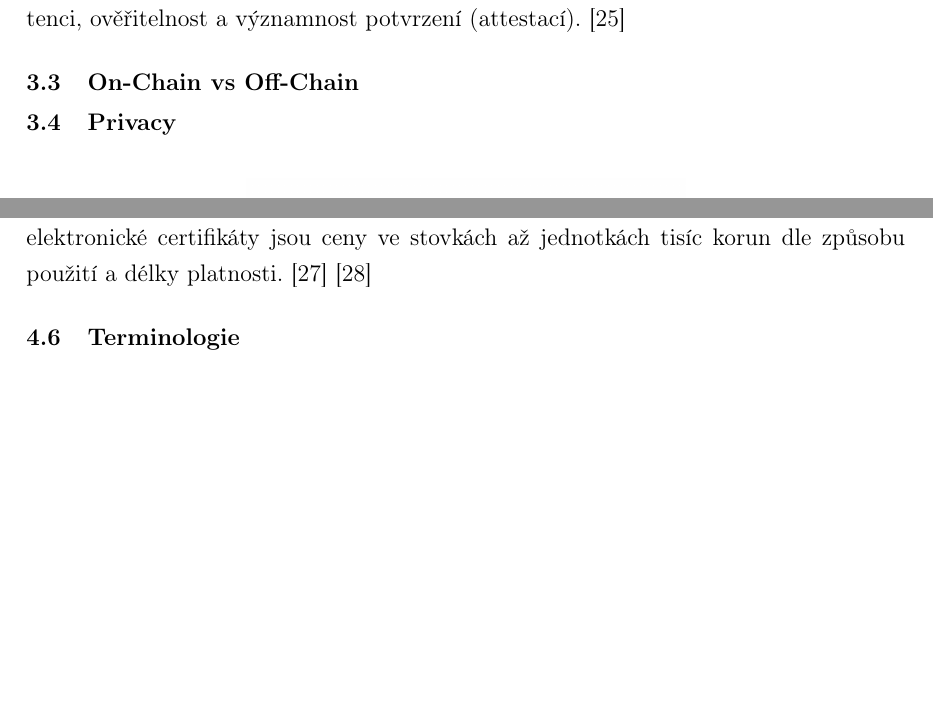
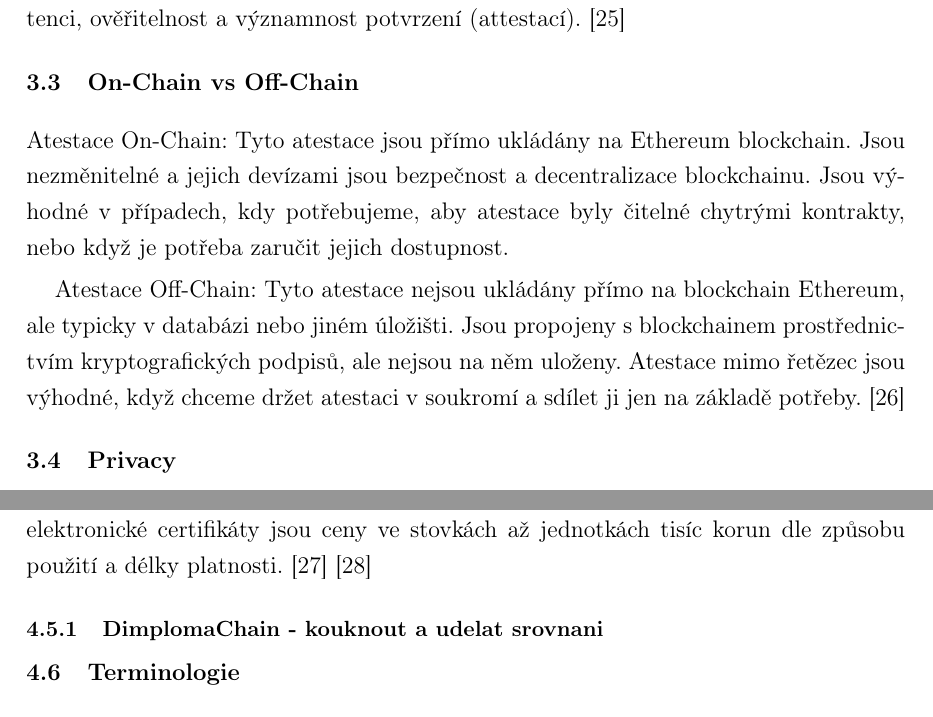
Before and after one commit to martintvarog/BP_text, a LaTeX document (latex/prace.tex, which reads latex/tex/text.tex): two parts of pages 29 and 35 of 59, joined at a grey line, cut so that both start at the same text, the shorter picture padded with empty space. The pictures show the PDF file latex/prace.pdf that the author committed with the source.

Commit message:
EAS finished almost

```diff
--- a/latex/tex/text.tex
+++ b/latex/tex/text.tex
@@ -374,9 +374,9 @@ Schémata jsou základním stavebním kamenem ekosystému EAS. Zajišťují konz
 \subsection{On-Chain vs Off-Chain}\label{subsec:OnChain-OffChain}
 
 
+Atestace On-Chain: Tyto atestace jsou přímo ukládány na Ethereum blockchain. Jsou nezměnitelné a jejich devízami jsou bezpečnost a decentralizace blockchainu. Jsou výhodné v případech, kdy potřebujeme, aby atestace byly čitelné chytrými kontrakty, nebo když je potřeba zaručit jejich dostupnost.
 
-
-
+Atestace Off-Chain: Tyto atestace nejsou ukládány přímo na blockchain Ethereum, ale typicky v databázi nebo jiném úložišti. Jsou propojeny s blockchainem prostřednictvím kryptografických podpisů, ale nejsou na něm uloženy. Atestace mimo řetězec jsou výhodné, když chceme držet atestaci v soukromí a sdílet ji jen na základě potřeby. \cite{EAS:OnChainVsOffChain}
 
 
 \subsection{Privacy}\label{subsec:Privacy}
@@ -517,6 +517,7 @@ Na rozdíl od Verified nedovoluje Certoo uživatelům spravovat vlastní privát
 
 Pokud jde o náklady spojené s používáním aplikací, podle informací na svých webových stránkách stanovuje Certoo poplatek přibližně 100 Kč za každý dokument. Na druhé straně, aplikace Verified, vzhledem ke své decentralizované povaze, nenastavuje poplatky za oveřovací služby staticky. Místo toho jsou spojeny s aktuálními transakčními poplatky potřebnými pro zápis dat do blockchainu, čímž se tyto poplatky stávají proměnlivými. Finanční model aplikace Verified a jeho strategie jsou detailněji rozpracovány v následující části \ref{sec:NextSteps}. U jiných tradičních centralizovaných autorit vydávajících elektronické certifikáty jsou ceny ve stovkách až jednotkách tisíc korun dle způsobu použití a délky platnosti. \cite{CeskaPosta} \cite{Certoo}
 
+\subsubsection{DimplomaChain - kouknout a udelat srovnani}
 
 \subsection{Terminologie}
 
```
Also changed, not shown: latex/prace.tex (+0 -1 lines), latex/prace.pdf, 8 other files.
